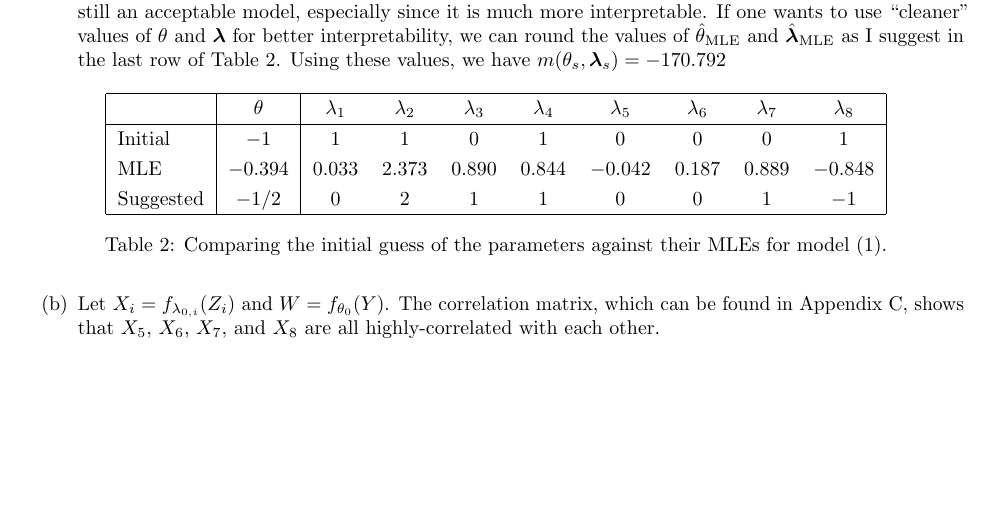
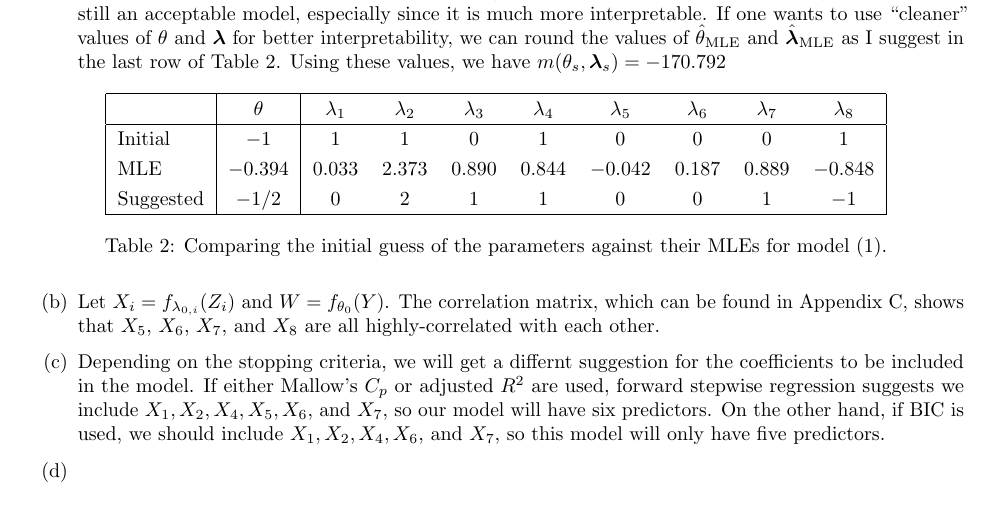
Before and after one commit to akenny430/stat-gr5205, a LaTeX document (hwk/hwk05/hwk05-ans.tex): part of page 3 of 4, cut so that both start at the same text, the shorter picture padded with empty space. Compiled offline with pdfLaTeX.

Commit message:
finished qo2c

```diff
--- a/hwk/hwk05/hwk05-ans.tex
+++ b/hwk/hwk05/hwk05-ans.tex
@@ -214,6 +214,12 @@
 
     \item[(b)] Let \(X_i = f_{\lambda_{0,i}}(Z_i)\) and \(W = f_{\theta_0}(Y)\). The correlation matrix, which can be found in Appendix C, shows that
     \(X_5\), \(X_6\), \(X_7\), and \(X_8\) are all highly-correlated with each other.
+
+    \item[(c)] Depending on the stopping criteria, we will get a differnt suggestion for the coefficients to be included in the model. If either Mallow's \(C_p\)
+    or adjusted \(R^2\) are used, forward stepwise regression suggests we include \(X_1, X_2, X_4, X_5, X_6\), and \(X_7\), so our model will have six predictors.
+    On the other hand, if BIC is used, we should include \(X_1, X_2, X_4, X_6\), and \(X_7\), so this model will only have five predictors.
+
+    \item[(d)]
 \end{itemize}
 
 
```
Also changed, not shown: hwk/hwk05/hwk05-ans.pdf.
